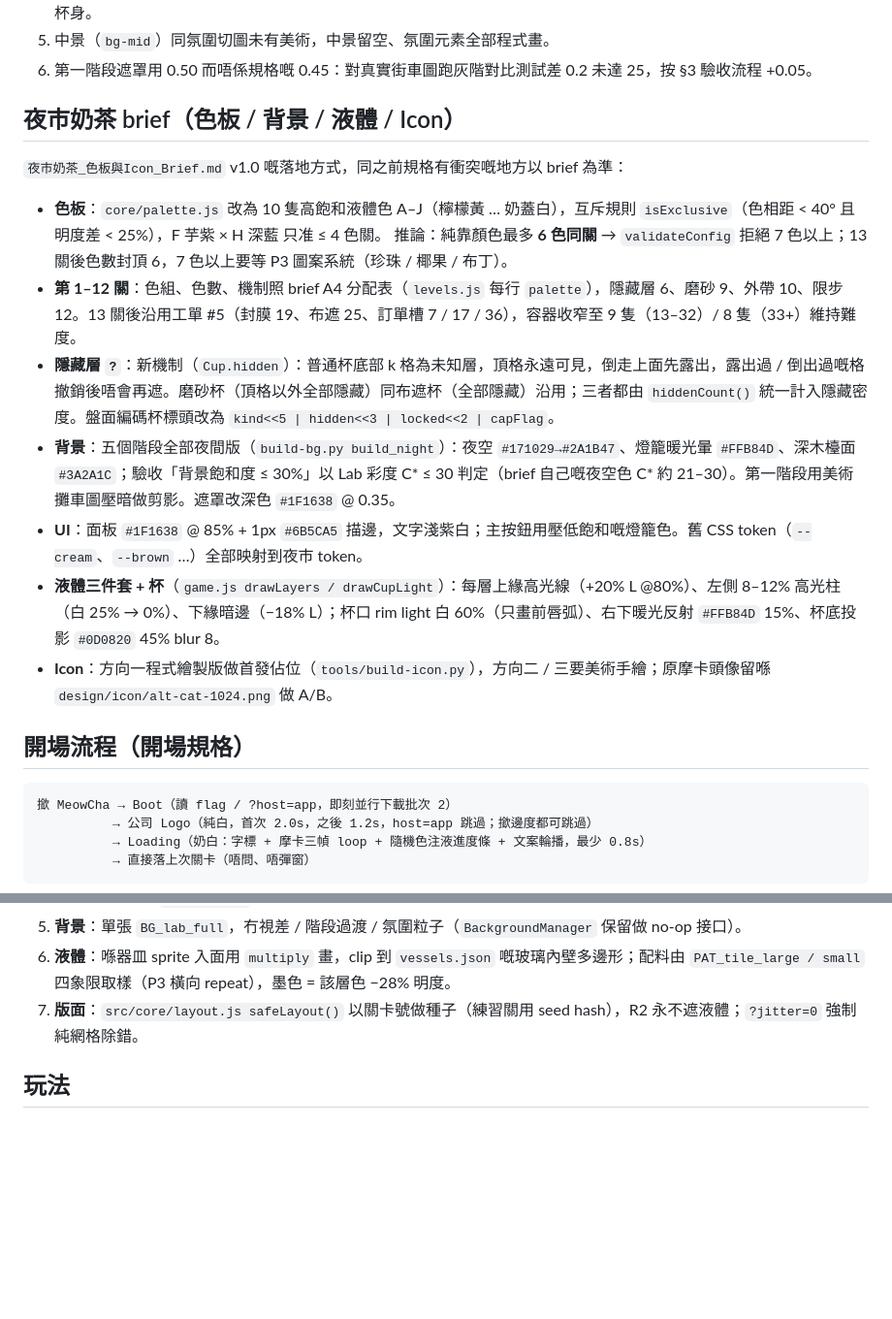
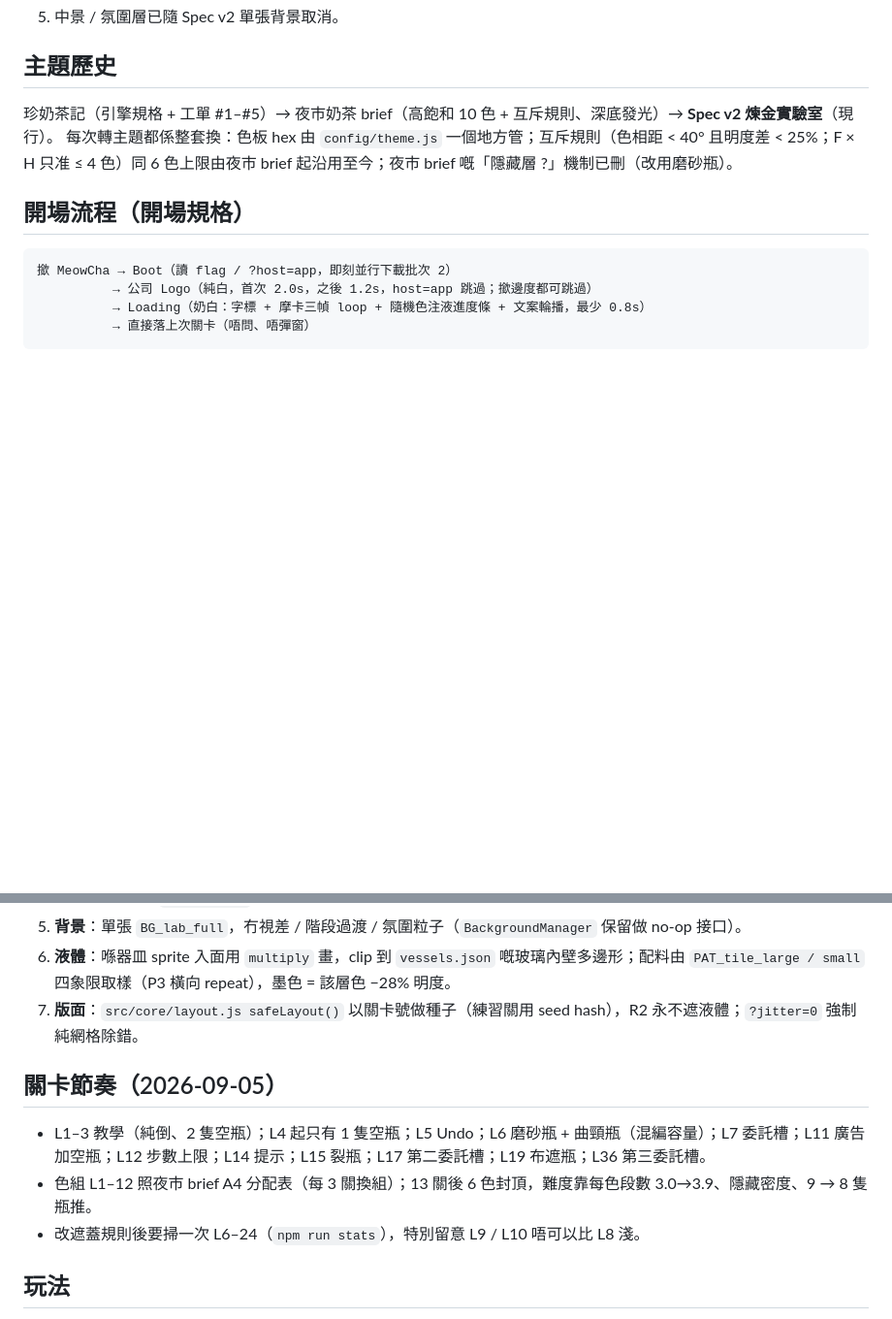
Before and after one commit to alicekwok-png/MeowCha-Boba-Sort-Puzzle, a Markdown page: webapp/README.md, 2 parts joined by grey strips. Shown at 97% size. Drawn GitHub-style; blank space fills up the shorter version.

```diff
--- a/webapp/README.md
+++ b/webapp/README.md
@@ -89,19 +86,10 @@ Campaign 暫時得 40 關，所以只有第 40 關之後會見到「落雨喇，
    測試入面杯身模型 = 70% 飲品（10 色由 hex 計嘅平均 L\*）+ 30% 半透明杯身。
-5. 中景（`bg-mid`）同氛圍切圖未有美術，中景留空、氛圍元素全部程式畫。
-6. 第一階段遮罩用 0.50 而唔係規格嘅 0.45：對真實街車圖跑灰階對比測試差 0.2 未達 25，按 §3 驗收流程 +0.05。
+5. 中景 / 氛圍層已隨 Spec v2 單張背景取消。
 
-## 夜市奶茶 brief（色板 / 背景 / 液體 / Icon）
+## 主題歷史
 
-`夜市奶茶_色板與Icon_Brief.md` v1.0 嘅落地方式，同之前規格有衝突嘅地方以 brief 為準：
-
-- **色板**：`core/palette.js` 改為 10 隻高飽和液體色 A–J（檸檬黃 … 奶蓋白），互斥規則 `isExclusive`（色相距 < 40° 且明度差 < 25%），F 芋紫 × H 深藍 只准 ≤ 4 色關。
-  推論：純靠顏色最多 **6 色同關** → `validateConfig` 拒絕 7 色以上；13 關後色數封頂 6，7 色以上要等 P3 圖案系統（珍珠 / 椰果 / 布丁）。
-- **第 1–12 關**：色組、色數、機制照 brief A4 分配表（`levels.js` 每行 `palette`），隱藏層 6、磨砂 9、外帶 10、限步 12。13 關後沿用工單 #5（封膜 19、布遮 25、訂單槽 7 / 17 / 36），容器收窄至 9 隻（13–32）/ 8 隻（33+）維持難度。
-- **隱藏層 `?`**：新機制（`Cup.hidden`）：普通杯底部 k 格為未知層，頂格永遠可見，倒走上面先露出，露出過 / 倒出過嘅格撤銷後唔會再遮。磨砂杯（頂格以外全部隱藏）同布遮杯（全部隱藏）沿用；三者都由 `hiddenCount()` 統一計入隱藏密度。盤面編碼杯標頭改為 `kind<<5 | hidden<<3 | locked<<2 | capFlag`。
-- **背景**：五個階段全部夜間版（`build-bg.py build_night`）：夜空 `#171029→#2A1B47`、燈籠暖光暈 `#FFB84D`、深木檯面 `#3A2A1C`；驗收「背景飽和度 ≤ 30%」以 Lab 彩度 C* ≤ 30 判定（brief 自己嘅夜空色 C* 約 21–30）。第一階段用美術攤車圖壓暗做剪影。遮罩改深色 `#1F1638` @ 0.35。
-- **UI**：面板 `#1F1638` @ 85% + 1px `#6B5CA5` 描邊，文字淺紫白；主按鈕用壓低飽和嘅燈籠色。舊 CSS token（`--cream`、`--brown` …）全部映射到夜市 token。
-- **液體三件套 + 杯**（`game.js drawLayers / drawCupLight`）：每層上緣高光線（+20% L @80%）、左側 8–12% 高光柱（白 25% → 0%）、下緣暗邊（−18% L）；杯口 rim light 白 60%（只畫前唇弧）、右下暖光反射 `#FFB84D` 15%、杯底投影 `#0D0820` 45% blur 8。
-- **Icon**：方向一程式繪製版做首發佔位（`tools/build-icon.py`），方向二 / 三要美術手繪；原摩卡頭像留喺 `design/icon/alt-cat-1024.png` 做 A/B。
+珍奶茶記（引擎規格 + 工單 #1–#5）→ 夜市奶茶 brief（高飽和 10 色 + 互斥規則、深底發光）→ **Spec v2 煉金實驗室**（現行）。
+每次轉主題都係整套換：色板 hex 由 `config/theme.js` 一個地方管；互斥規則（色相距 < 40° 且明度差 < 25%；F × H 只准 ≤ 4 色）同 6 色上限由夜市 brief 起沿用至今；夜市 brief 嘅「隱藏層 ?」機制已刪（改用磨砂瓶）。
 
 ## 開場流程（開場規格）
 
@@ -139,6 +127,12 @@ Campaign 暫時得 40 關，所以只有第 40 關之後會見到「落雨喇，
 6. **液體**：喺器皿 sprite 入面用 `multiply` 畫，clip 到 `vessels.json` 嘅玻璃內壁多邊形；配料由 `PAT_tile_large / small` 四象限取樣（P3 橫向 repeat），墨色 = 該層色 −28% 明度。
 7. **版面**：`src/core/layout.js safeLayout()` 以關卡號做種子（練習關用 seed hash），R2 永不遮液體；`?jitter=0` 強制純網格除錯。
 
+## 關卡節奏（2026-09-05）
+
+- L1–3 教學（純倒、2 隻空瓶）；L4 起只有 1 隻空瓶；L5 Undo；L6 磨砂瓶 + 曲頸瓶（混編容量）；L7 委託槽；L11 廣告加空瓶；L12 步數上限；L14 提示；L15 裂瓶；L17 第二委託槽；L19 布遮瓶；L36 第三委託槽。
+- 色組 L1–12 照夜市 brief A4 分配表（每 3 關換組）；13 關後 6 色封頂，難度靠每色段數 3.0→3.9、隱藏密度、9 → 8 隻瓶推。
+- 改遮蓋規則後要掃一次 L6–24（`npm run stats`），特別留意 L9 / L10 唔可以比 L8 淺。
+
 ## 玩法
 
 - 㩒瓶揀起，再㩒另一隻瓶倒過去；只可倒落空瓶或頂層同色；裂瓶只出不入。
```
Also changed, not shown: other parts of webapp/README.md (+25 -28 lines).
